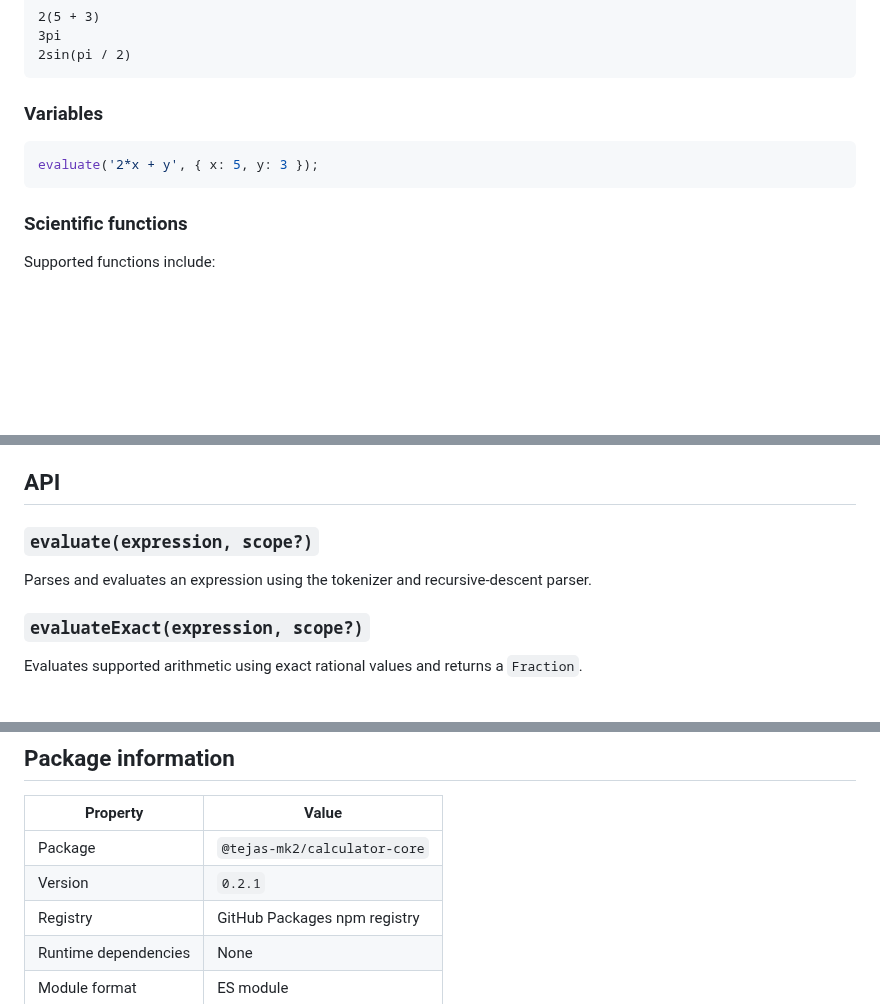
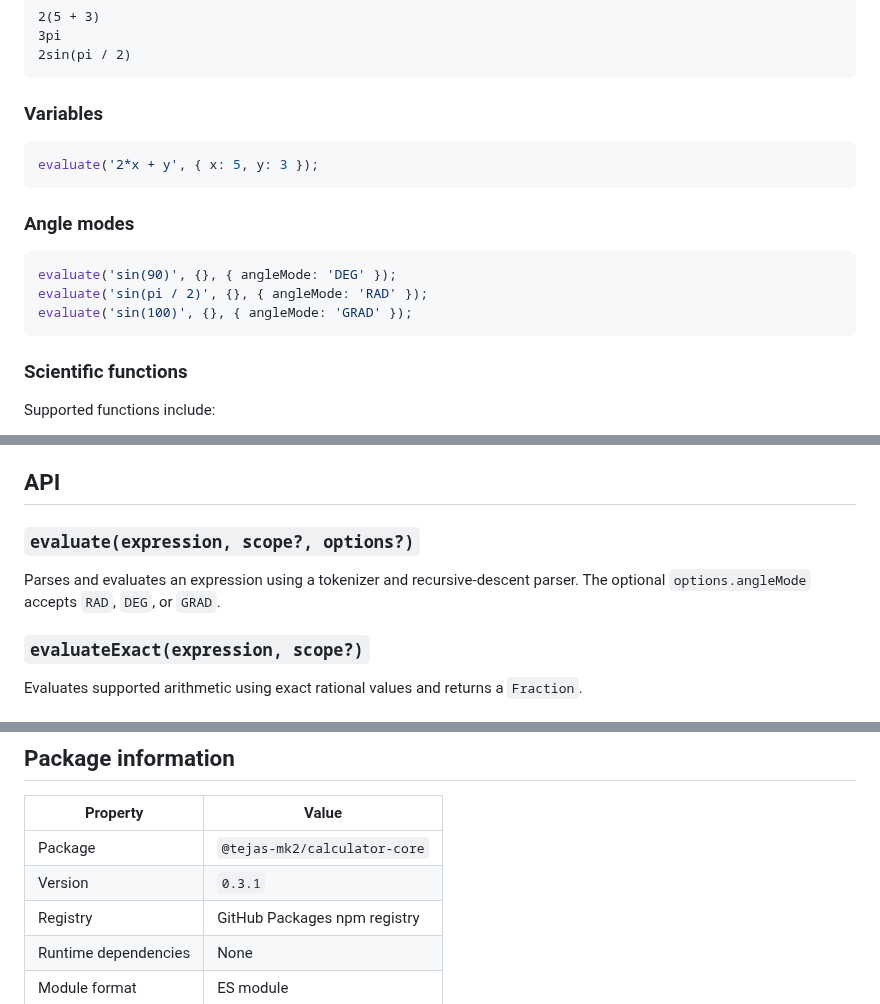
Before and after one commit to TEJAS-MK2/Calculator, a Markdown page: packages/calculator-core/README.md, 3 parts joined by grey strips. Drawn GitHub-style; blank space fills up the shorter version.

````diff
--- a/packages/calculator-core/README.md
+++ b/packages/calculator-core/README.md
@@ -91,6 +102,14 @@ console.log(convertTemperature(100, 'C', 'F')); // 212
 evaluate('2*x + y', { x: 5, y: 3 });
 ```
 
+### Angle modes
+
+```js
+evaluate('sin(90)', {}, { angleMode: 'DEG' });
+evaluate('sin(pi / 2)', {}, { angleMode: 'RAD' });
+evaluate('sin(100)', {}, { angleMode: 'GRAD' });
+```
+
 ### Scientific functions
 
 Supported functions include:
@@ -116,9 +135,9 @@ Exact mode intentionally does not approximate irrational constants or scientific
 
 ## API
 
-### `evaluate(expression, scope?)`
+### `evaluate(expression, scope?, options?)`
 
-Parses and evaluates an expression using the tokenizer and recursive-descent parser.
+Parses and evaluates an expression using a tokenizer and recursive-descent parser. The optional `options.angleMode` accepts `RAD`, `DEG`, or `GRAD`.
 
 ### `evaluateExact(expression, scope?)`
 
@@ -154,7 +189,7 @@ The package is tested before GitHub Actions publishes a new version.
 | Property | Value |
 |---|---|
 | Package | `@tejas-mk2/calculator-core` |
-| Version | `0.2.1` |
+| Version | `0.3.1` |
 | Registry | GitHub Packages npm registry |
 | Runtime dependencies | None |
 | Module format | ES module |
````
Also changed, not shown: other parts of packages/calculator-core/README.md (+31 -4 lines).
